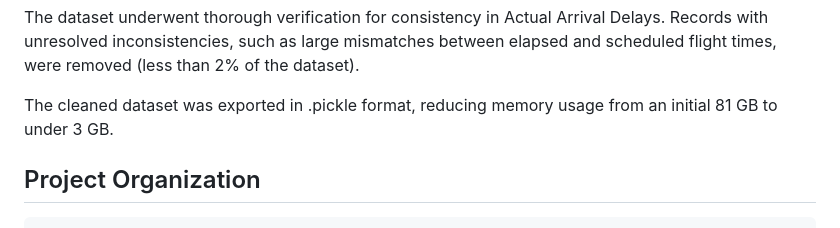
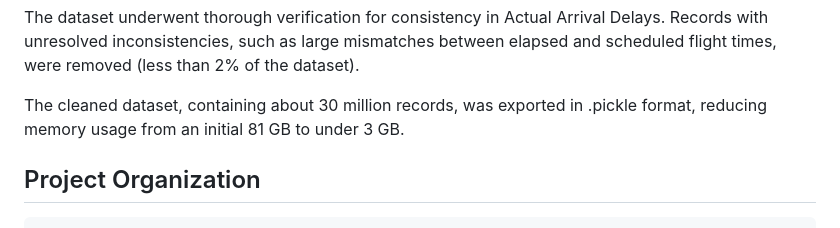
Before and after one commit to kholodov-a/Springboard_repo, a Markdown page: CS2-flights-delay-REPO/README.md, the part around the change. Drawn GitHub-style.

Commit message:
Small fix of README file

```diff
--- a/CS2-flights-delay-REPO/README.md
+++ b/CS2-flights-delay-REPO/README.md
@@ -31,7 +31,7 @@ Key findings:
 
 The dataset underwent thorough verification for consistency in Actual Arrival Delays. Records with unresolved inconsistencies, such as large mismatches between elapsed and scheduled flight times, were removed (less than 2% of the dataset).
 
-The cleaned dataset was exported in .pickle format, reducing memory usage from an initial 81 GB to under 3 GB.
+The cleaned dataset, containing about 30 million records, was exported in .pickle format, reducing memory usage from an initial 81 GB to under 3 GB.
 
 
 
```
